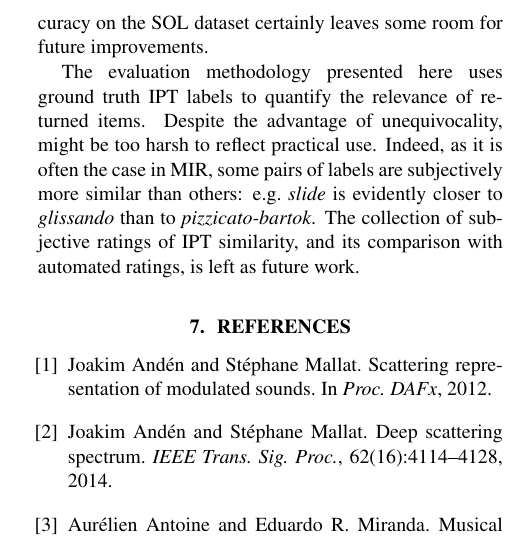
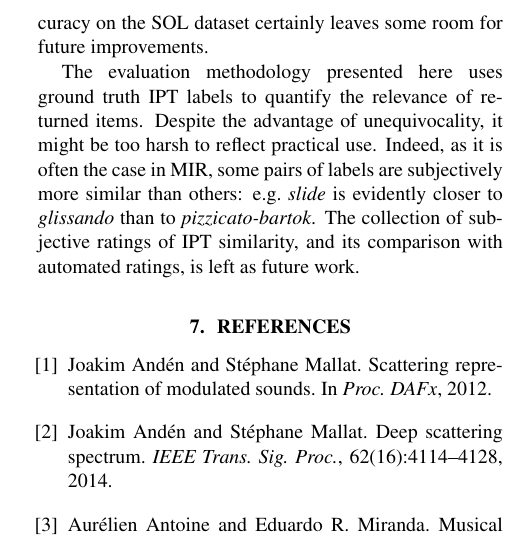
Before and after one commit to mathieulagrange/dlfm2018, a LaTeX paper (paper/lostanlenPlayingTechniques.tex): part of one column of page 7 of 9, cut so that both start at the same text. Compiled offline with pdfLaTeX.

Commit message:
forgotten a word ("*it* might be too harsh") in conclusion

```diff
--- a/paper/lostanlenPlayingTechniques.tex
+++ b/paper/lostanlenPlayingTechniques.tex
@@ -438,7 +438,7 @@ We find that this new task is considerably more challenging than musical instrum
 Although the combination of methods presented here -- wavelet scattering and large-margin nearest neighbors -- outperforms the MFCC baseline (even at comparable dimensionalities and number of learnable parameters), its accuracy on the SOL dataset certainly leaves some room for future improvements.
 
 The evaluation methodology presented here uses ground truth IPT labels to quantify the relevance of returned items.
-Despite the advantage of unequivocality, might be too harsh to reflect practical use.
+Despite the advantage of unequivocality, it might be too harsh to reflect practical use.
 Indeed, as it is often the case in MIR, some pairs of labels are subjectively more similar than others: \eg{} \emph{slide} is evidently closer to \emph{glissando} than to \emph{pizzicato-bartok}.
 The collection of subjective ratings of IPT similarity, and its comparison with automated ratings, is left as future work.
 %employs a $0-1$ loss to discriminate IPTs.
```
